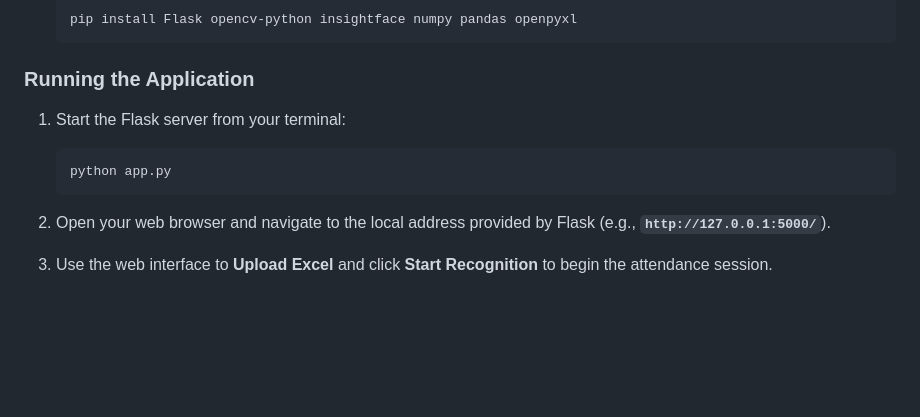
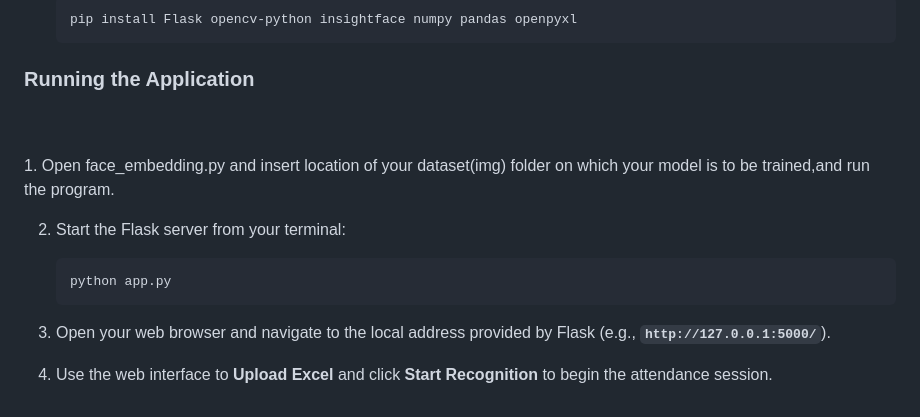
Before and after one commit to man-iishkr/Face_Recognition, a Markdown page: README.md, the part around the change. GitHub-like rendering; blank space fills up the shorter version.

Commit message:
Update README.md
 Instructions to train model and run the program

````diff
--- a/README.md
+++ b/README.md
@@ -64,13 +64,17 @@ Face_Recognition/<br>
     ```
 
 ### Running the Application
+<br>
+<br>
+ 1. Open face_embedding.py and insert location of your dataset(img) folder on which your model is to be trained,and run the program. <br>
 
-1.  Start the Flask server from your terminal:
+2.  Start the Flask server from your terminal:
 
     ```bash
     python app.py
     ```
 
-2.  Open your web browser and navigate to the local address provided by Flask (e.g., **`http://127.0.0.1:5000/`**).
 
-3.  Use the web interface to **Upload Excel** and click **Start Recognition** to begin the attendance session.
+3.  Open your web browser and navigate to the local address provided by Flask (e.g., **`http://127.0.0.1:5000/`**).
+
+4.  Use the web interface to **Upload Excel** and click **Start Recognition** to begin the attendance session.
````
